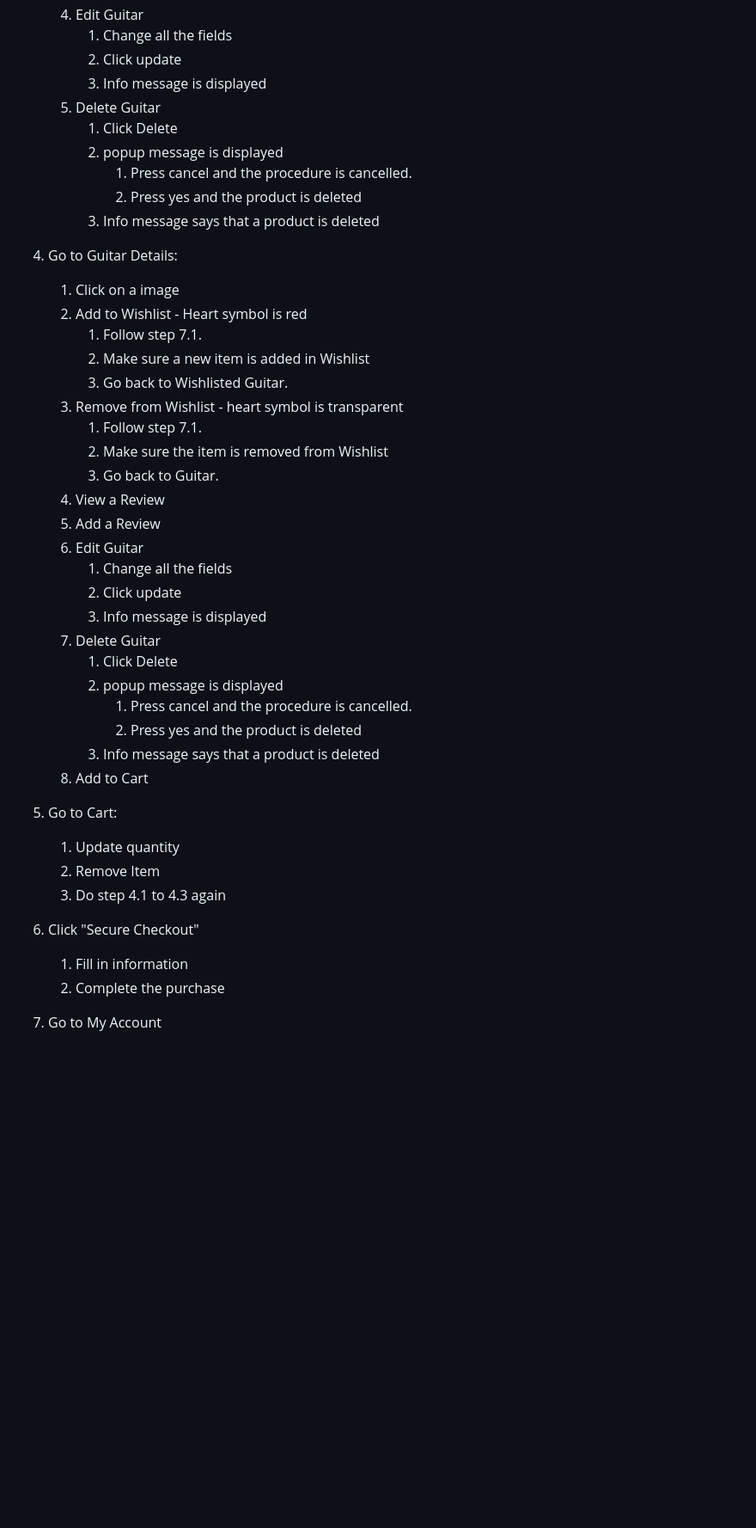
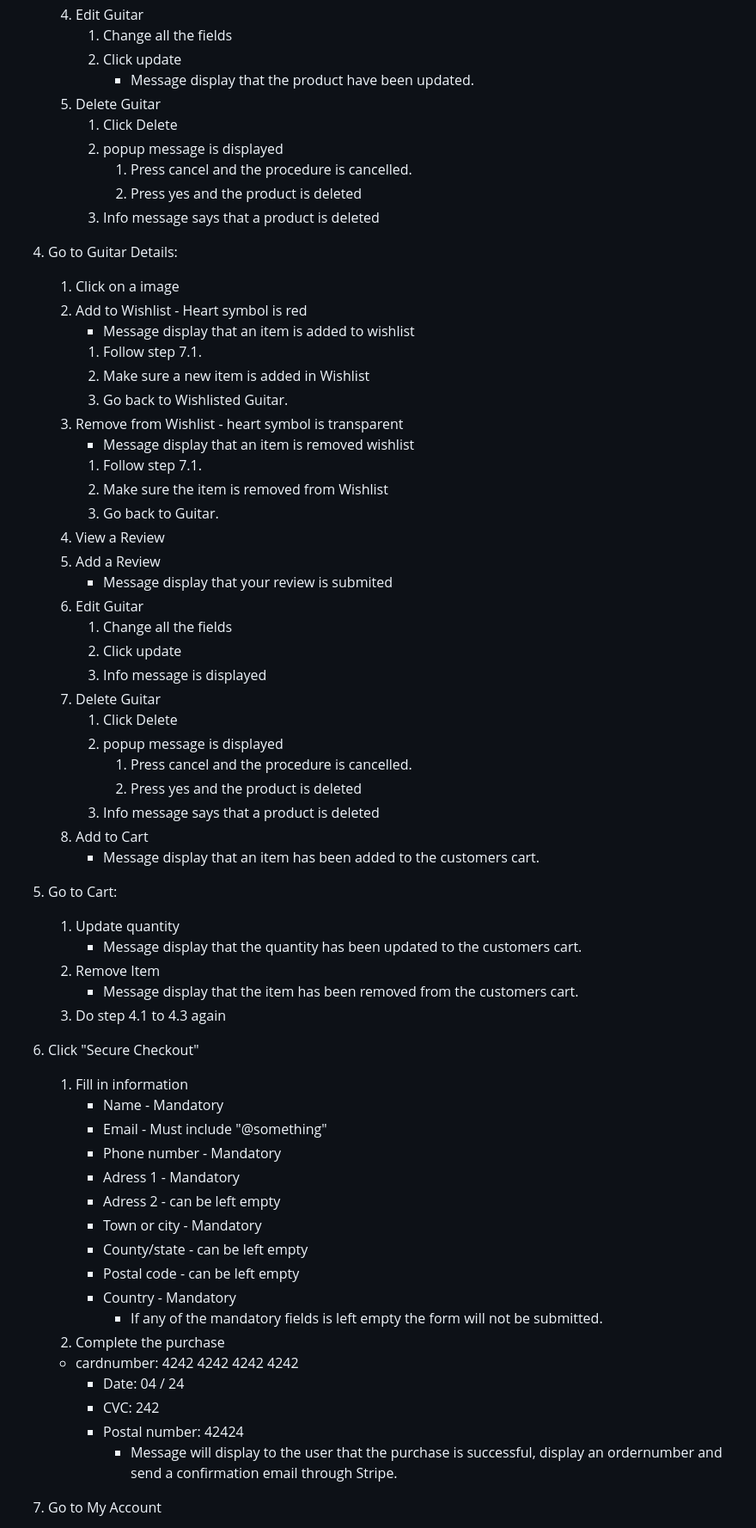
Before and after one commit to Jesdah/guitar-emporium, a Markdown page: docs/TESTING.md, the part around one of its changes. Shown at 86% size. Drawn GitHub-style; blank space fills up the shorter version.

Commit message:
add som test steps in testing.md

```diff
--- a/docs/TESTING.md
+++ b/docs/TESTING.md
@@ -150,7 +171,7 @@ Steps to test:
     4. Edit Guitar
         1. Change all the fields
         2. Click update
-        3. Info message is displayed
+            * Message display that the product have been updated.
     5. Delete Guitar
         1. Click Delete
         2. popup message is displayed
@@ -160,15 +181,18 @@ Steps to test:
 4. Go to Guitar Details:
     1. Click on a image
     2. Add to Wishlist - Heart symbol is red
+        * Message display that an item is added to wishlist
         1. Follow step 7.1.
         2. Make sure a new item is added in Wishlist
         3. Go back to Wishlisted Guitar.
     3. Remove from Wishlist - heart symbol is transparent
+        * Message display that an item is removed wishlist
         1. Follow step 7.1.
         2. Make sure the item is removed from Wishlist
         3. Go back to Guitar.
     4. View a Review
     5. Add a Review
+        * Message display that your review is submited
     6. Edit Guitar
         1. Change all the fields
         2. Click update
@@ -180,13 +204,31 @@ Steps to test:
             2. Press yes and the product is deleted
         3. Info message says that a product is deleted
     8. Add to Cart
+        * Message display that an item has been added to the customers cart.
 5. Go to Cart:
     1. Update quantity
+        * Message display that the quantity has been updated to the customers cart.
     2. Remove Item
+        * Message display that the item has been removed from the customers cart.
     3. Do step 4.1 to 4.3 again
 6. Click "Secure Checkout"
     1. Fill in information
+        * Name - Mandatory
+        * Email - Must include "@something"
+        * Phone number - Mandatory
+        * Adress 1 - Mandatory
+        * Adress 2 - can be left empty
+        * Town or city - Mandatory
+        * County/state - can be left empty
+        * Postal code - can be left empty
+        * Country - Mandatory
+            * If any of the mandatory fields is left empty the form will not be submitted.
     2. Complete the purchase
+    * cardnumber: 4242 4242 4242 4242
+        * Date: 04 / 24
+        * CVC: 242
+        * Postal number: 42424
+            * Message will display to the user that the purchase is successful, display an ordernumber and send a confirmation email through Stripe.
 7. Go to My Account
     1. Click Profile
         1. View Order history
```
Also changed, not shown: other parts of docs/TESTING.md (+25 -3 lines).
